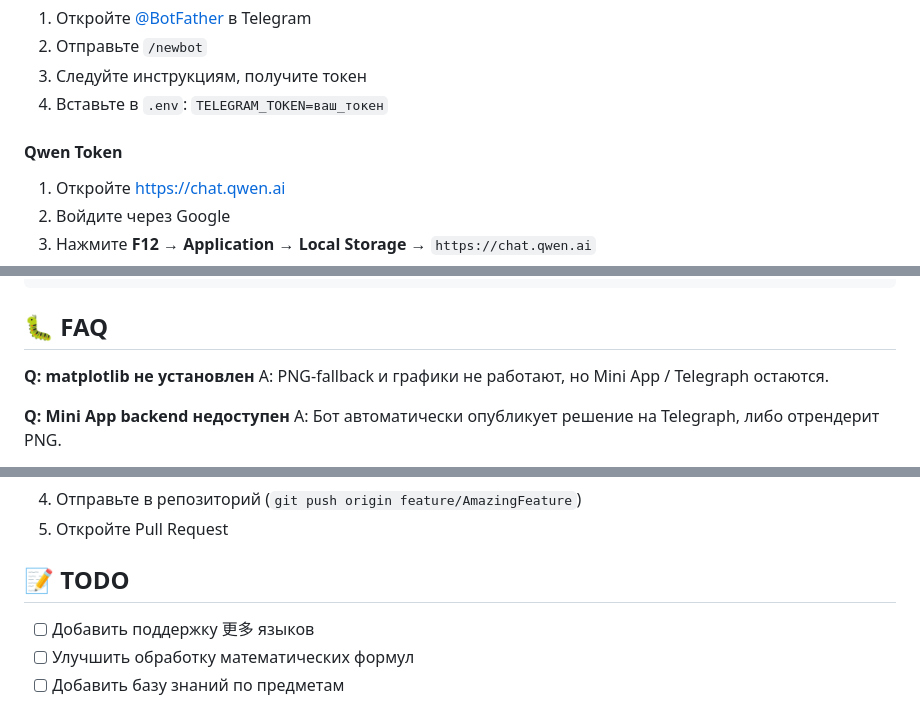
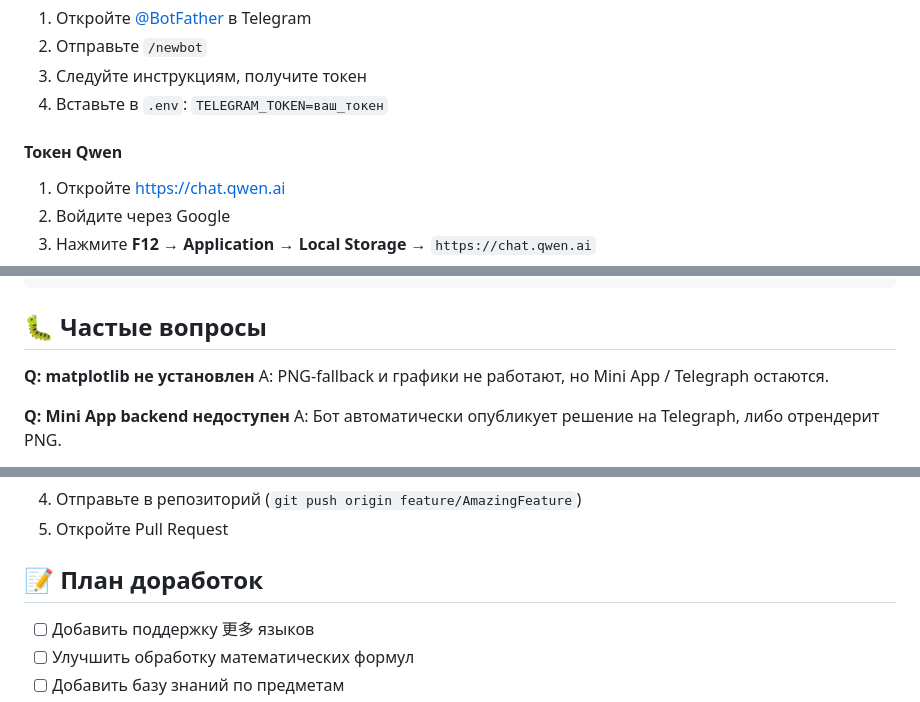
Before and after one commit to ggrrrt5543/shpargalka-bot, a Markdown page: README.md, 3 parts joined by grey strips. Drawn GitHub-style.

Commit message:
Переведены оставшиеся заголовки документации на русский язык

````diff
--- a/README.md
+++ b/README.md
@@ -65,7 +65,7 @@ QWEN_TOKEN=ваш_jwt_токен
 3. Следуйте инструкциям, получите токен
 4. Вставьте в `.env`: `TELEGRAM_TOKEN=ваш_токен`
 
-#### Qwen Token
+#### Токен Qwen
 1. Откройте https://chat.qwen.ai
 2. Войдите через Google
 3. Нажмите **F12** → **Application** → **Local Storage** → `https://chat.qwen.ai`
@@ -128,7 +128,7 @@ MINI_APP_BASE_URL=https://shpargalka-app-mjhceaka.fly.dev
 MINI_APP_API_KEY=<ваш_api_ключ>
 ```
 
-## 🐛 FAQ
+## 🐛 Частые вопросы
 
 **Q: matplotlib не установлен**
 A: PNG-fallback и графики не работают, но Mini App / Telegraph остаются.
@@ -149,7 +149,7 @@ A: Включите debug-логи (`logging.DEBUG` в `src/config.py`) и по
 4. Отправьте в репозиторий (`git push origin feature/AmazingFeature`)
 5. Откройте Pull Request
 
-## 📝 TODO
+## 📝 План доработок
 
 - [ ] Добавить поддержку 更多 языков
 - [ ] Улучшить обработку математических формул
````
